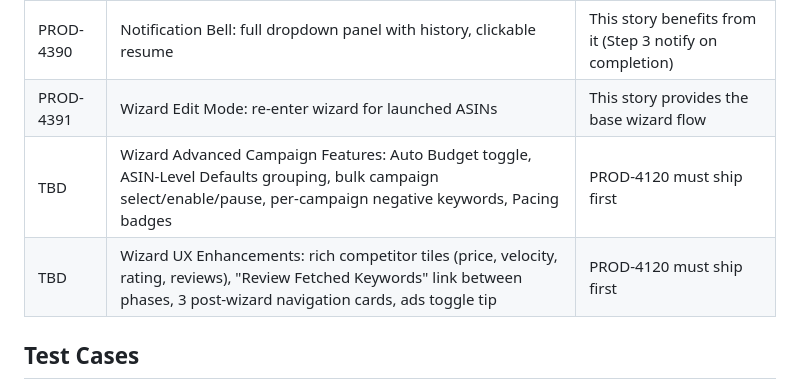
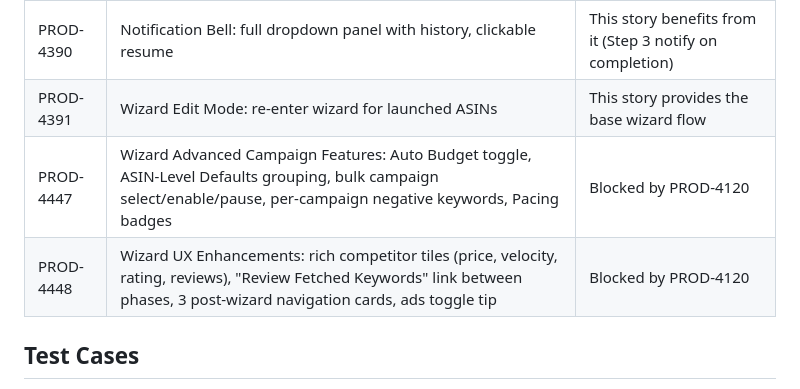
Before and after one commit to mmaazhanif22/kepler-ads-design, a Markdown page: apzr-tickets/story-01-asin-setup-wizard.md, the part around the change. Rendered like a GitHub page.

Commit message:
Add PROD keys for 4 enhancement stories (PROD-4447-4450)

```diff
--- a/apzr-tickets/story-01-asin-setup-wizard.md
+++ b/apzr-tickets/story-01-asin-setup-wizard.md
@@ -171,8 +171,8 @@ These enhancements are tracked as separate stories under PROD-2180. They extend
 |----------|------------|------------|
 | PROD-4390 | Notification Bell: full dropdown panel with history, clickable resume | This story benefits from it (Step 3 notify on completion) |
 | PROD-4391 | Wizard Edit Mode: re-enter wizard for launched ASINs | This story provides the base wizard flow |
-| TBD | Wizard Advanced Campaign Features: Auto Budget toggle, ASIN-Level Defaults grouping, bulk campaign select/enable/pause, per-campaign negative keywords, Pacing badges | PROD-4120 must ship first |
-| TBD | Wizard UX Enhancements: rich competitor tiles (price, velocity, rating, reviews), "Review Fetched Keywords" link between phases, 3 post-wizard navigation cards, ads toggle tip | PROD-4120 must ship first |
+| PROD-4447 | Wizard Advanced Campaign Features: Auto Budget toggle, ASIN-Level Defaults grouping, bulk campaign select/enable/pause, per-campaign negative keywords, Pacing badges | Blocked by PROD-4120 |
+| PROD-4448 | Wizard UX Enhancements: rich competitor tiles (price, velocity, rating, reviews), "Review Fetched Keywords" link between phases, 3 post-wizard navigation cards, ads toggle tip | Blocked by PROD-4120 |
 
 ## Test Cases
 
```
Also changed, not shown: apzr-tickets/story-09-ux-infrastructure.md (+2 -2 lines).
